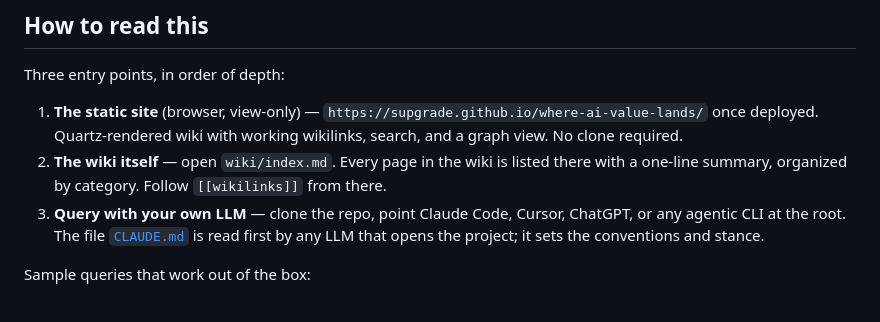
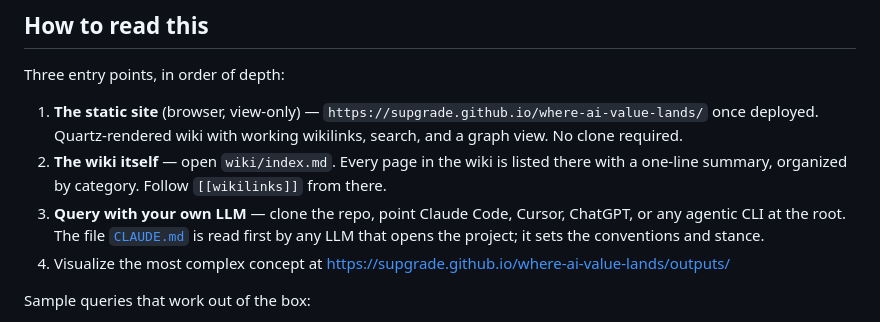
Before and after one commit to Supgrade/where-ai-value-lands, a Markdown page: README.md, the part around the change. Rendered like a GitHub page.

Commit message:
Update README with visualization link
Add link to visualize complex concepts in README.

```diff
--- a/README.md
+++ b/README.md
@@ -21,6 +21,7 @@ Three entry points, in order of depth:
 1. **The static site** (browser, view-only) — `https://supgrade.github.io/where-ai-value-lands/` once deployed. Quartz-rendered wiki with working wikilinks, search, and a graph view. No clone required.
 2. **The wiki itself** — open `wiki/index.md`. Every page in the wiki is listed there with a one-line summary, organized by category. Follow `[[wikilinks]]` from there.
 3. **Query with your own LLM** — clone the repo, point Claude Code, Cursor, ChatGPT, or any agentic CLI at the root. The file [`CLAUDE.md`](CLAUDE.md) is read first by any LLM that opens the project; it sets the conventions and stance.
+4. Visualize the most complex concept at https://supgrade.github.io/where-ai-value-lands/outputs/
 
 Sample queries that work out of the box:
 
```
